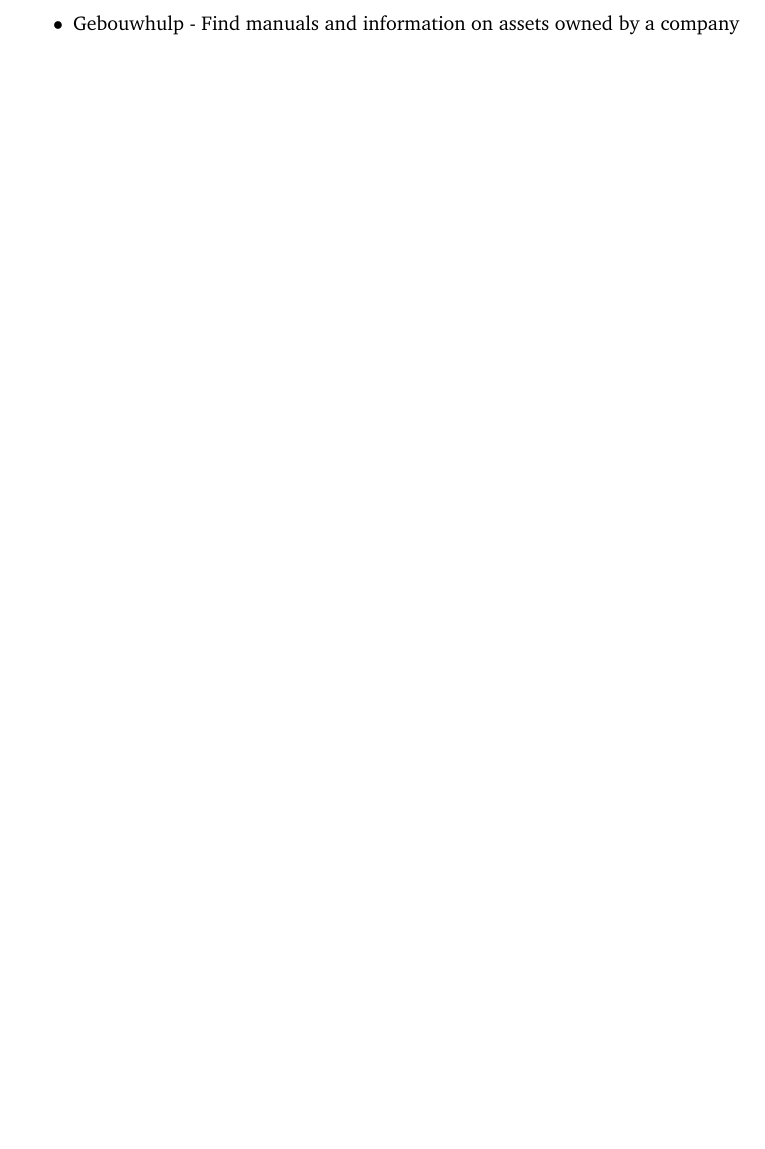
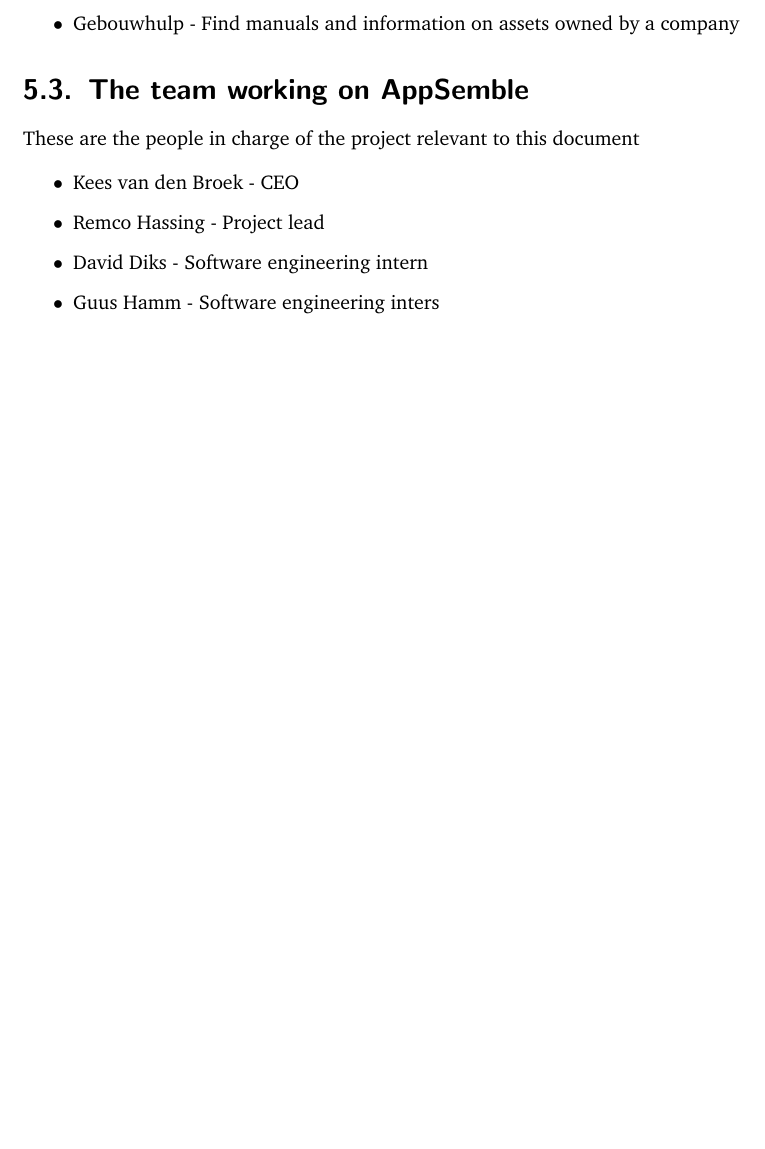
Before and after one commit to Requinard/dcentralize-report, a LaTeX document (main.tex, which reads chapters/dcentralize.tex): part of page 8 of 16, cut so that both start at the same text, the shorter picture padded with empty space. Compiled offline with pdfLaTeX.

Commit message:
Inserted people responsible for the project

```diff
--- a/chapters/dcentralize.tex
+++ b/chapters/dcentralize.tex
@@ -27,3 +27,14 @@
 	\item Pro6PP - Dutch geodata from postal codes
 	\item Gebouwhulp - Find manuals and information on assets owned by a company
 \end{itemize}
+
+\section{The team working on AppSemble}
+
+These are the people in charge of the project relevant to this document
+
+\begin{itemize}
+	\item Kees van den Broek	- CEO
+	\item Remco Hassing			- Project lead
+	\item David Diks			- Software engineering intern
+	\item Guus Hamm				- Software engineering inters
+\end{itemize}
```
